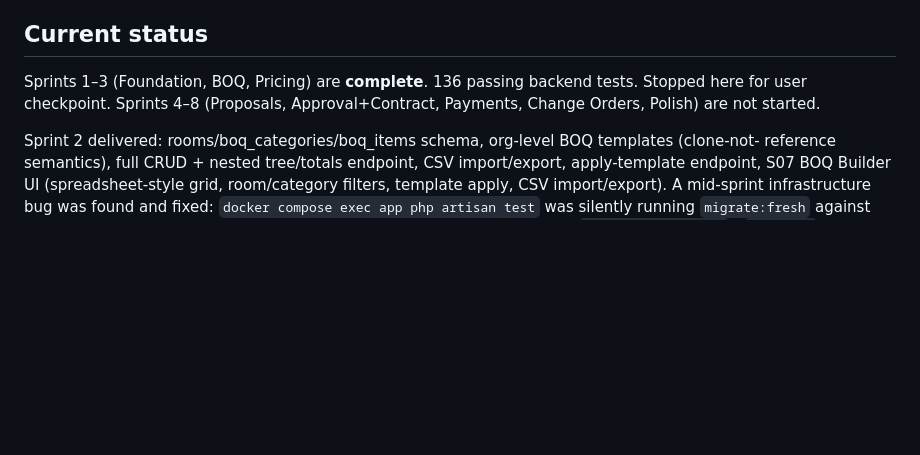
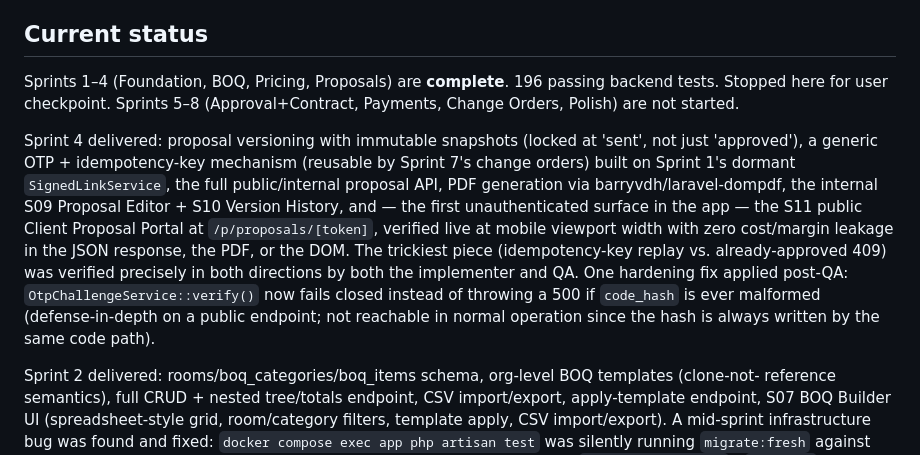
Before and after one commit to agtaweel/interior-design-platform, a Markdown page: docs/AGENT_ORCHESTRATION.md, the part around the change. Drawn GitHub-style; blank space fills up the shorter version.

Commit message:
Update orchestration status: Sprint 4 complete

```diff
--- a/docs/AGENT_ORCHESTRATION.md
+++ b/docs/AGENT_ORCHESTRATION.md
@@ -49,9 +49,21 @@ Responsibilities:
 
 ## Current status
 
-Sprints 1–3 (Foundation, BOQ, Pricing) are **complete**. 136 passing backend tests. Stopped here
-for user checkpoint. Sprints 4–8 (Proposals, Approval+Contract, Payments, Change Orders, Polish)
-are not started.
+Sprints 1–4 (Foundation, BOQ, Pricing, Proposals) are **complete**. 196 passing backend tests.
+Stopped here for user checkpoint. Sprints 5–8 (Approval+Contract, Payments, Change Orders,
+Polish) are not started.
+
+Sprint 4 delivered: proposal versioning with immutable snapshots (locked at 'sent', not just
+'approved'), a generic OTP + idempotency-key mechanism (reusable by Sprint 7's change orders)
+built on Sprint 1's dormant `SignedLinkService`, the full public/internal proposal API, PDF
+generation via barryvdh/laravel-dompdf, the internal S09 Proposal Editor + S10 Version History,
+and — the first unauthenticated surface in the app — the S11 public Client Proposal Portal at
+`/p/proposals/[token]`, verified live at mobile viewport width with zero cost/margin leakage in
+the JSON response, the PDF, or the DOM. The trickiest piece (idempotency-key replay vs.
+already-approved 409) was verified precisely in both directions by both the implementer and QA.
+One hardening fix applied post-QA: `OtpChallengeService::verify()` now fails closed instead of
+throwing a 500 if `code_hash` is ever malformed (defense-in-depth on a public endpoint; not
+reachable in normal operation since the hash is always written by the same code path).
 
 Sprint 2 delivered: rooms/boq_categories/boq_items schema, org-level BOQ templates (clone-not-
 reference semantics), full CRUD + nested tree/totals endpoint, CSV import/export, apply-template
```
